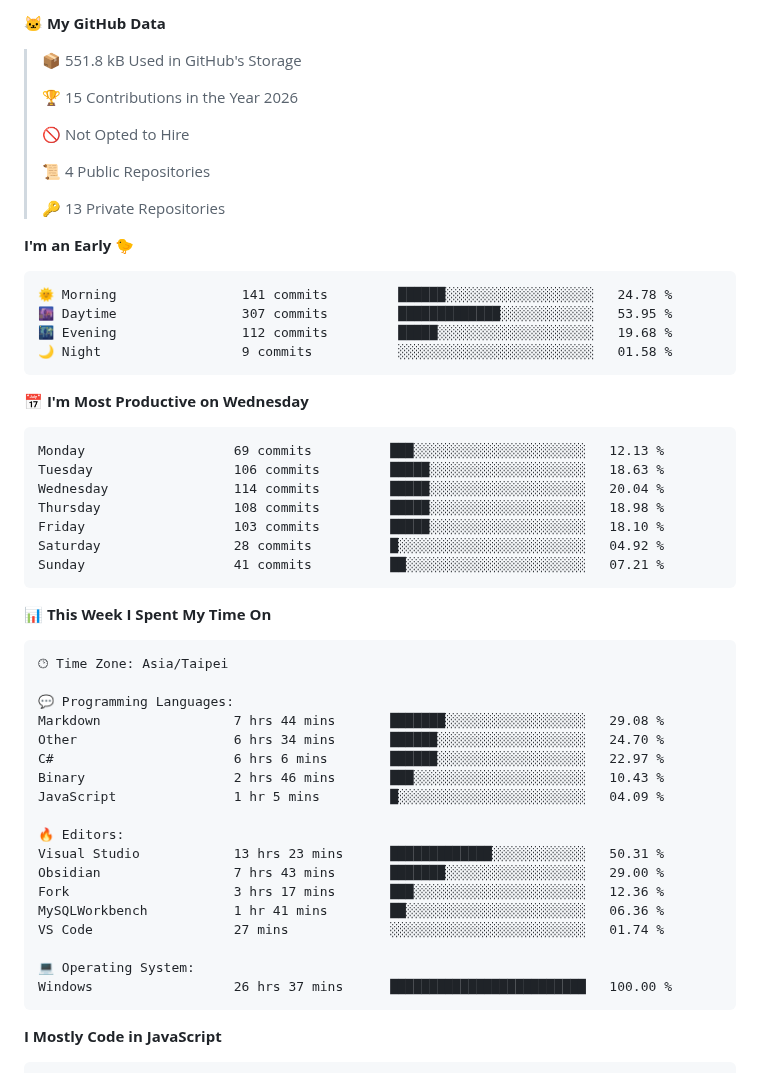
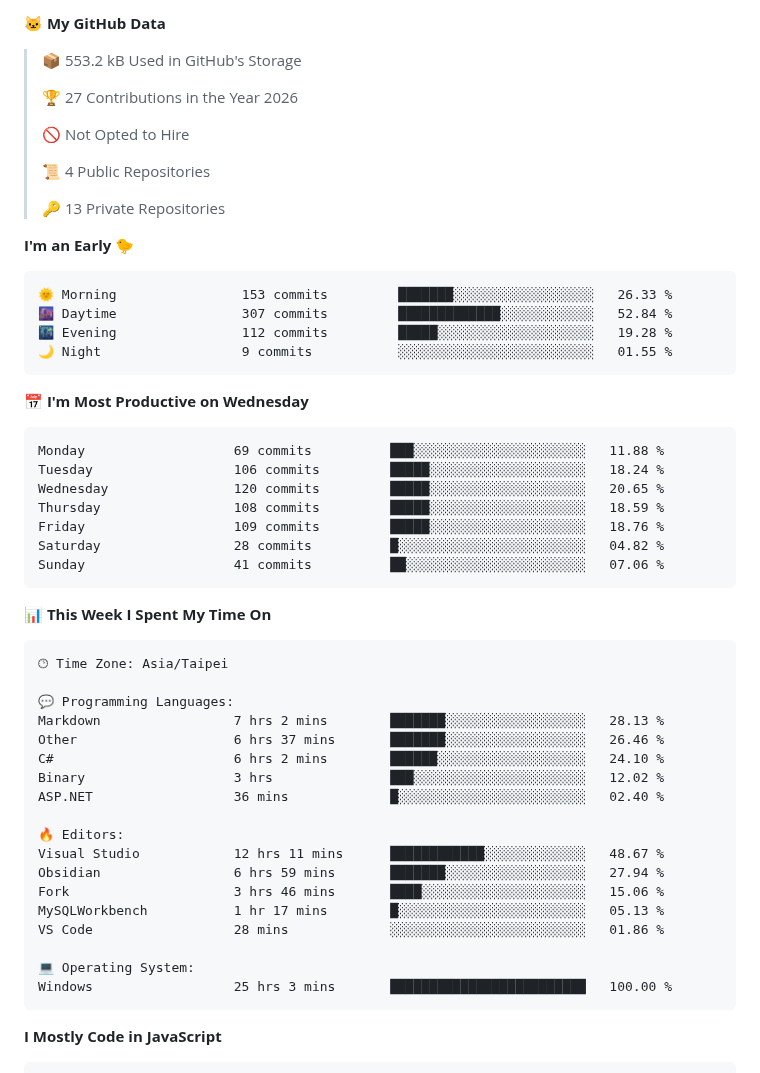
Before and after one commit to Latisha19/Latisha19, a Markdown page: README.md, the part around one of its changes. Rendered like a GitHub page.

Commit message:
Updated with Dev Metrics

````diff
--- a/README.md
+++ b/README.md
@@ -20,9 +20,9 @@ Here are some ideas to get you started:
 
 **🐱 My GitHub Data**
 
-> 📦 551.8 kB Used in GitHub's Storage
+> 📦 553.2 kB Used in GitHub's Storage
  >
-> 🏆 15 Contributions in the Year 2026
+> 🏆 27 Contributions in the Year 2026
  >
 > 🚫 Not Opted to Hire
  >
@@ -33,21 +33,21 @@ Here are some ideas to get you started:
 **I'm an Early 🐤**
 
 ```text
-🌞 Morning                141 commits         ██████░░░░░░░░░░░░░░░░░░░   24.78 %
-🌆 Daytime                307 commits         █████████████░░░░░░░░░░░░   53.95 %
-🌃 Evening                112 commits         █████░░░░░░░░░░░░░░░░░░░░   19.68 %
-🌙 Night                  9 commits           ░░░░░░░░░░░░░░░░░░░░░░░░░   01.58 %
+🌞 Morning                153 commits         ███████░░░░░░░░░░░░░░░░░░   26.33 %
+🌆 Daytime                307 commits         █████████████░░░░░░░░░░░░   52.84 %
+🌃 Evening                112 commits         █████░░░░░░░░░░░░░░░░░░░░   19.28 %
+🌙 Night                  9 commits           ░░░░░░░░░░░░░░░░░░░░░░░░░   01.55 %
 ```
 📅 **I'm Most Productive on Wednesday**
 
 ```text
-Monday                   69 commits          ███░░░░░░░░░░░░░░░░░░░░░░   12.13 %
-Tuesday                  106 commits         █████░░░░░░░░░░░░░░░░░░░░   18.63 %
-Wednesday                114 commits         █████░░░░░░░░░░░░░░░░░░░░   20.04 %
-Thursday                 108 commits         █████░░░░░░░░░░░░░░░░░░░░   18.98 %
-Friday                   103 commits         █████░░░░░░░░░░░░░░░░░░░░   18.10 %
-Saturday                 28 commits          █░░░░░░░░░░░░░░░░░░░░░░░░   04.92 %
-Sunday                   41 commits          ██░░░░░░░░░░░░░░░░░░░░░░░   07.21 %
+Monday                   69 commits          ███░░░░░░░░░░░░░░░░░░░░░░   11.88 %
+Tuesday                  106 commits         █████░░░░░░░░░░░░░░░░░░░░   18.24 %
+Wednesday                120 commits         █████░░░░░░░░░░░░░░░░░░░░   20.65 %
+Thursday                 108 commits         █████░░░░░░░░░░░░░░░░░░░░   18.59 %
+Friday                   109 commits         █████░░░░░░░░░░░░░░░░░░░░   18.76 %
+Saturday                 28 commits          █░░░░░░░░░░░░░░░░░░░░░░░░   04.82 %
+Sunday                   41 commits          ██░░░░░░░░░░░░░░░░░░░░░░░   07.06 %
 ```
 
 
@@ -57,21 +57,21 @@ Sunday                   41 commits          ██░░░░░░░░░
 🕑︎ Time Zone: Asia/Taipei
 
 💬 Programming Languages:
-Markdown                 7 hrs 44 mins       ███████░░░░░░░░░░░░░░░░░░   29.08 %
-Other                    6 hrs 34 mins       ██████░░░░░░░░░░░░░░░░░░░   24.70 %
-C#                       6 hrs 6 mins        ██████░░░░░░░░░░░░░░░░░░░   22.97 %
-Binary                   2 hrs 46 mins       ███░░░░░░░░░░░░░░░░░░░░░░   10.43 %
-JavaScript               1 hr 5 mins         █░░░░░░░░░░░░░░░░░░░░░░░░   04.09 %
+Markdown                 7 hrs 2 mins        ███████░░░░░░░░░░░░░░░░░░   28.13 %
+Other                    6 hrs 37 mins       ███████░░░░░░░░░░░░░░░░░░   26.46 %
+C#                       6 hrs 2 mins        ██████░░░░░░░░░░░░░░░░░░░   24.10 %
+Binary                   3 hrs               ███░░░░░░░░░░░░░░░░░░░░░░   12.02 %
+ASP.NET                  36 mins             █░░░░░░░░░░░░░░░░░░░░░░░░   02.40 %
 
 🔥 Editors:
-Visual Studio            13 hrs 23 mins      █████████████░░░░░░░░░░░░   50.31 %
-Obsidian                 7 hrs 43 mins       ███████░░░░░░░░░░░░░░░░░░   29.00 %
-Fork                     3 hrs 17 mins       ███░░░░░░░░░░░░░░░░░░░░░░   12.36 %
-MySQLWorkbench           1 hr 41 mins        ██░░░░░░░░░░░░░░░░░░░░░░░   06.36 %
-VS Code                  27 mins             ░░░░░░░░░░░░░░░░░░░░░░░░░   01.74 %
+Visual Studio            12 hrs 11 mins      ████████████░░░░░░░░░░░░░   48.67 %
+Obsidian                 6 hrs 59 mins       ███████░░░░░░░░░░░░░░░░░░   27.94 %
+Fork                     3 hrs 46 mins       ████░░░░░░░░░░░░░░░░░░░░░   15.06 %
+MySQLWorkbench           1 hr 17 mins        █░░░░░░░░░░░░░░░░░░░░░░░░   05.13 %
+VS Code                  28 mins             ░░░░░░░░░░░░░░░░░░░░░░░░░   01.86 %
 
 💻 Operating System:
-Windows                  26 hrs 37 mins      █████████████████████████   100.00 %
+Windows                  25 hrs 3 mins       █████████████████████████   100.00 %
 ```
 
 **I Mostly Code in JavaScript**
````
Also changed, not shown: other parts of README.md (+2 -2 lines), assets/bar_graph.png.
